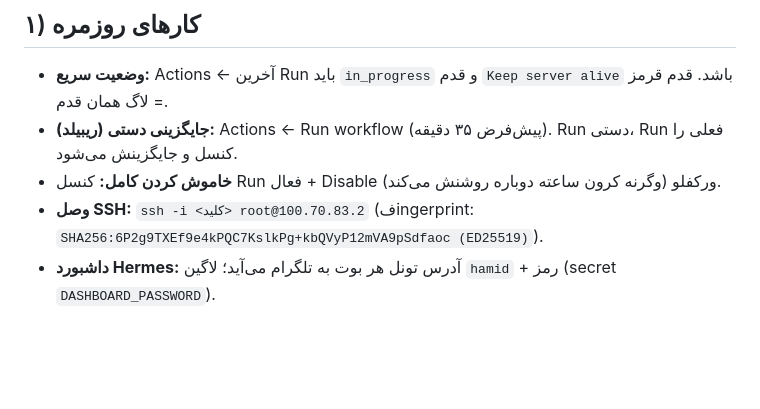
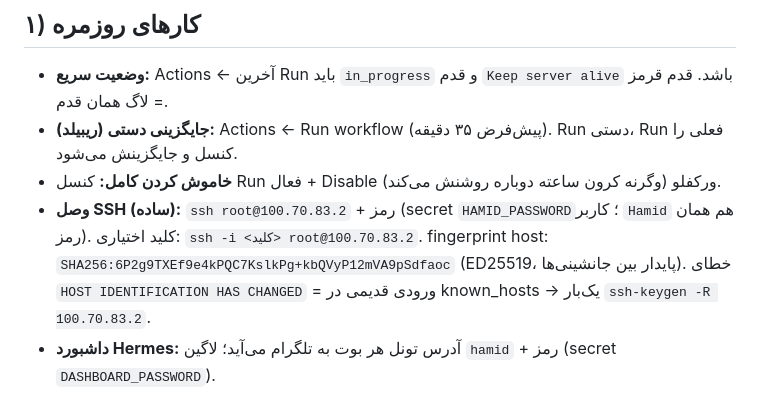
Before and after one commit to hrgh3d/Linux-server, a Markdown page: OPS.md, the part around the change. Drawn GitHub-style; blank space fills up the shorter version.

```diff
--- a/OPS.md
+++ b/OPS.md
@@ -8,7 +8,7 @@
 - **وضعیت سریع:** Actions ← آخرین Run باید `in_progress` و قدم `Keep server alive` باشد. قدم قرمز = لاگ همان قدم.
 - **جایگزینی دستی (ریبیلد):** Actions ← Run workflow (پیش‌فرض ۳۵ دقیقه). Run دستی، Run فعلی را کنسل و جایگزینش می‌شود.
 - **خاموش کردن کامل:** کنسل Run فعال + Disable ورکفلو (وگرنه کرون ساعته دوباره روشنش می‌کند).
-- **وصل SSH:** `ssh -i <کلید> root@100.70.83.2` (فingerprint: `SHA256:6P2g9TXEf9e4kPQC7KslkPg+kbQVyP12mVA9pSdfaoc (ED25519)`).
+- **وصل SSH (ساده):** `ssh root@100.70.83.2` + رمز (secret `HAMID_PASSWORD`؛ کاربر `Hamid` هم همان رمز). کلید اختیاری: `ssh -i <کلید> root@100.70.83.2`. fingerprint host: `SHA256:6P2g9TXEf9e4kPQC7KslkPg+kbQVyP12mVA9pSdfaoc` (ED25519، پایدار بین جانشینی‌ها). خطای `HOST IDENTIFICATION HAS CHANGED` = ورودی قدیمی در known_hosts → یک‌بار `ssh-keygen -R 100.70.83.2`.
 - **داشبورد Hermes:** آدرس تونل هر بوت به تلگرام می‌آید؛ لاگین `hamid` + رمز (secret `DASHBOARD_PASSWORD`).
 
 ## ۲) قرارداد ایجنت
```
Also changed, not shown: README.md (+10 -7 lines).
